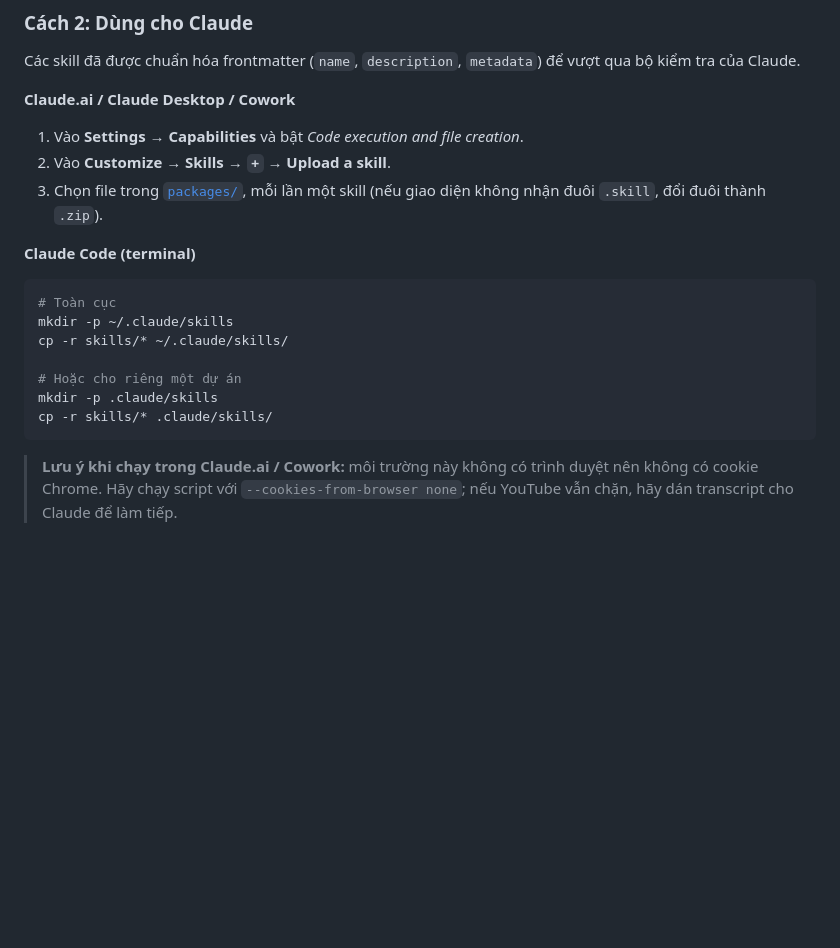
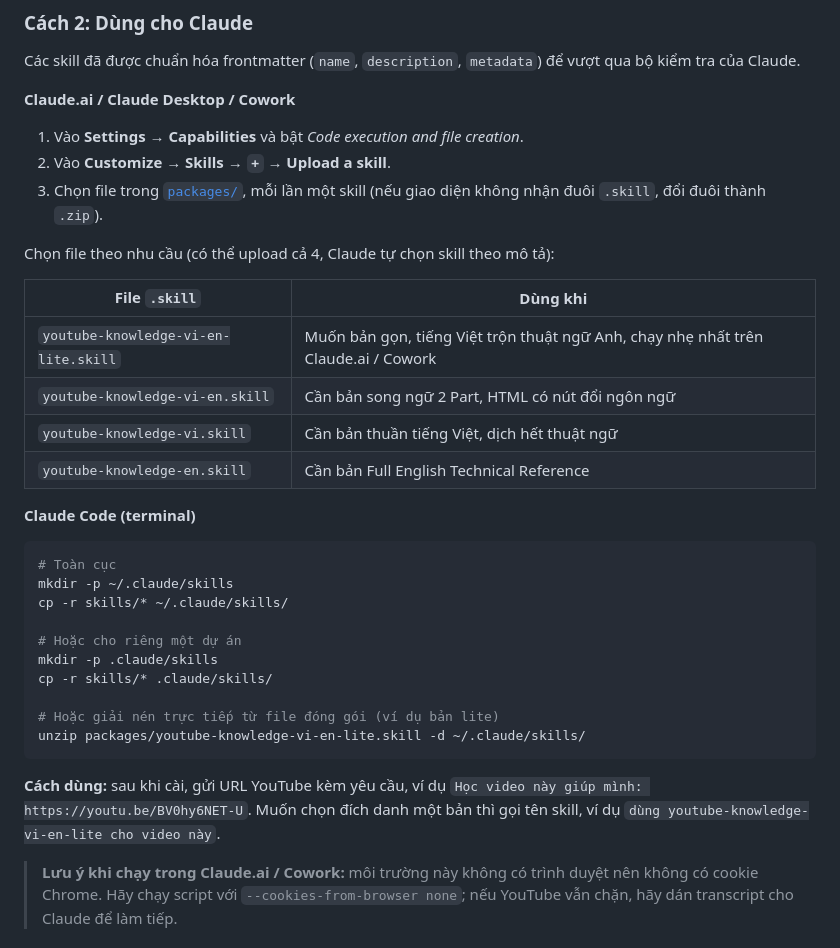
Before and after one commit to maingocanh1702/youtube-knowledge-skills, a Markdown page: README.md, the part around the change. Rendered like a GitHub page; blank space fills up the shorter version.

````diff
--- a/README.md
+++ b/README.md
@@ -81,6 +81,15 @@ Các skill đã được chuẩn hóa frontmatter (`name`, `description`, `metad
 2. Vào **Customize → Skills → `+` → Upload a skill**.
 3. Chọn file trong [`packages/`](packages/), mỗi lần một skill (nếu giao diện không nhận đuôi `.skill`, đổi đuôi thành `.zip`).
 
+Chọn file theo nhu cầu (có thể upload cả 4, Claude tự chọn skill theo mô tả):
+
+| File `.skill` | Dùng khi |
+|---|---|
+| `youtube-knowledge-vi-en-lite.skill` | Muốn bản gọn, tiếng Việt trộn thuật ngữ Anh, chạy nhẹ nhất trên Claude.ai / Cowork |
+| `youtube-knowledge-vi-en.skill` | Cần bản song ngữ 2 Part, HTML có nút đổi ngôn ngữ |
+| `youtube-knowledge-vi.skill` | Cần bản thuần tiếng Việt, dịch hết thuật ngữ |
+| `youtube-knowledge-en.skill` | Cần bản Full English Technical Reference |
+
 **Claude Code (terminal)**
 
 ```bash
@@ -91,7 +100,12 @@ cp -r skills/* ~/.claude/skills/
 # Hoặc cho riêng một dự án
 mkdir -p .claude/skills
 cp -r skills/* .claude/skills/
+
+# Hoặc giải nén trực tiếp từ file đóng gói (ví dụ bản lite)
+unzip packages/youtube-knowledge-vi-en-lite.skill -d ~/.claude/skills/
 ```
+
+**Cách dùng:** sau khi cài, gửi URL YouTube kèm yêu cầu, ví dụ `Học video này giúp mình: https://youtu.be/BV0hy6NET-U`. Muốn chọn đích danh một bản thì gọi tên skill, ví dụ `dùng youtube-knowledge-vi-en-lite cho video này`.
 
 > **Lưu ý khi chạy trong Claude.ai / Cowork:** môi trường này không có trình duyệt nên không có cookie Chrome. Hãy chạy script với `--cookies-from-browser none`; nếu YouTube vẫn chặn, hãy dán transcript cho Claude để làm tiếp.
 
````
Also changed, not shown: CHANGELOG.md (+1 -0 lines), README.en.md (+14 -0 lines).
